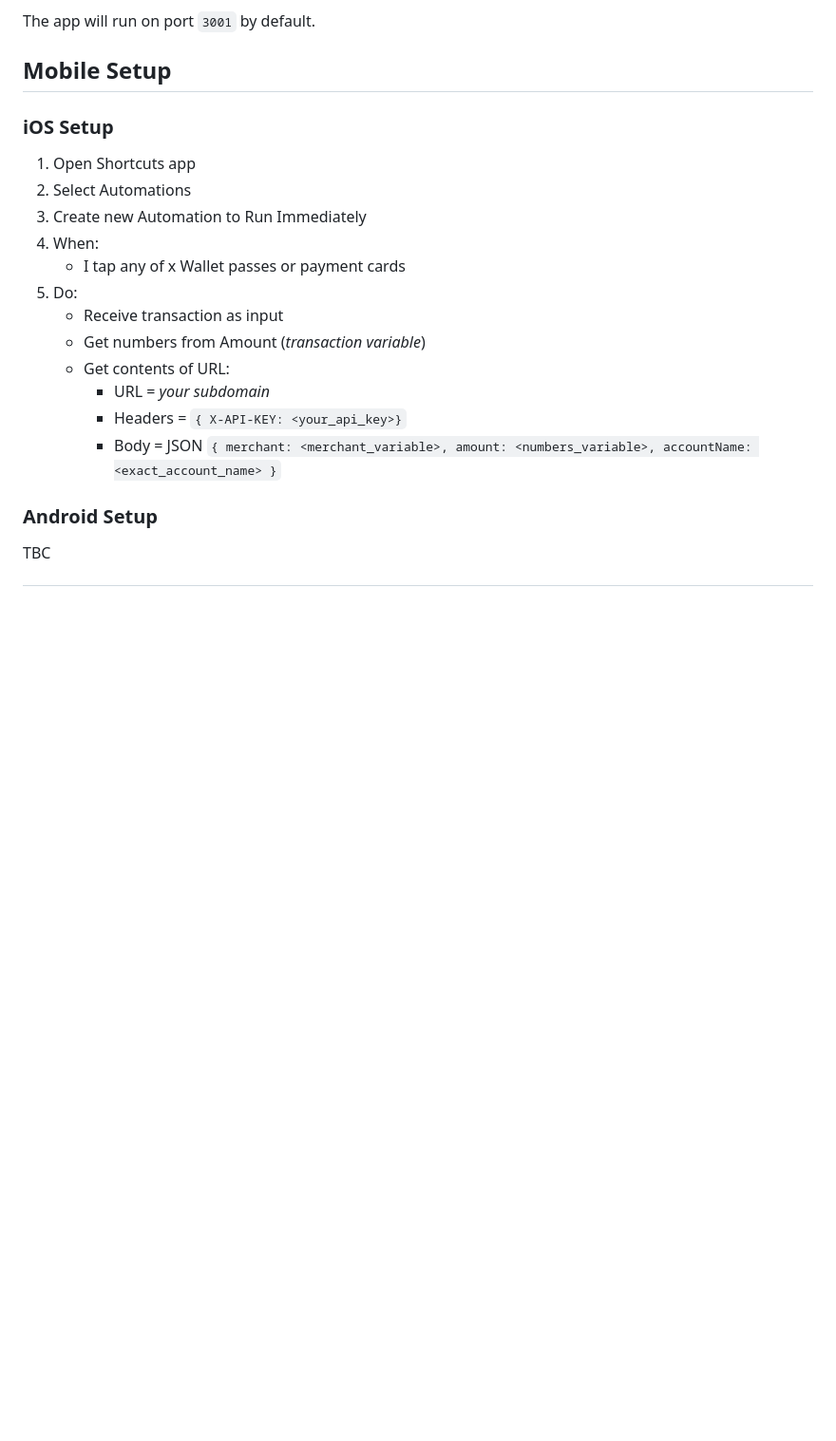
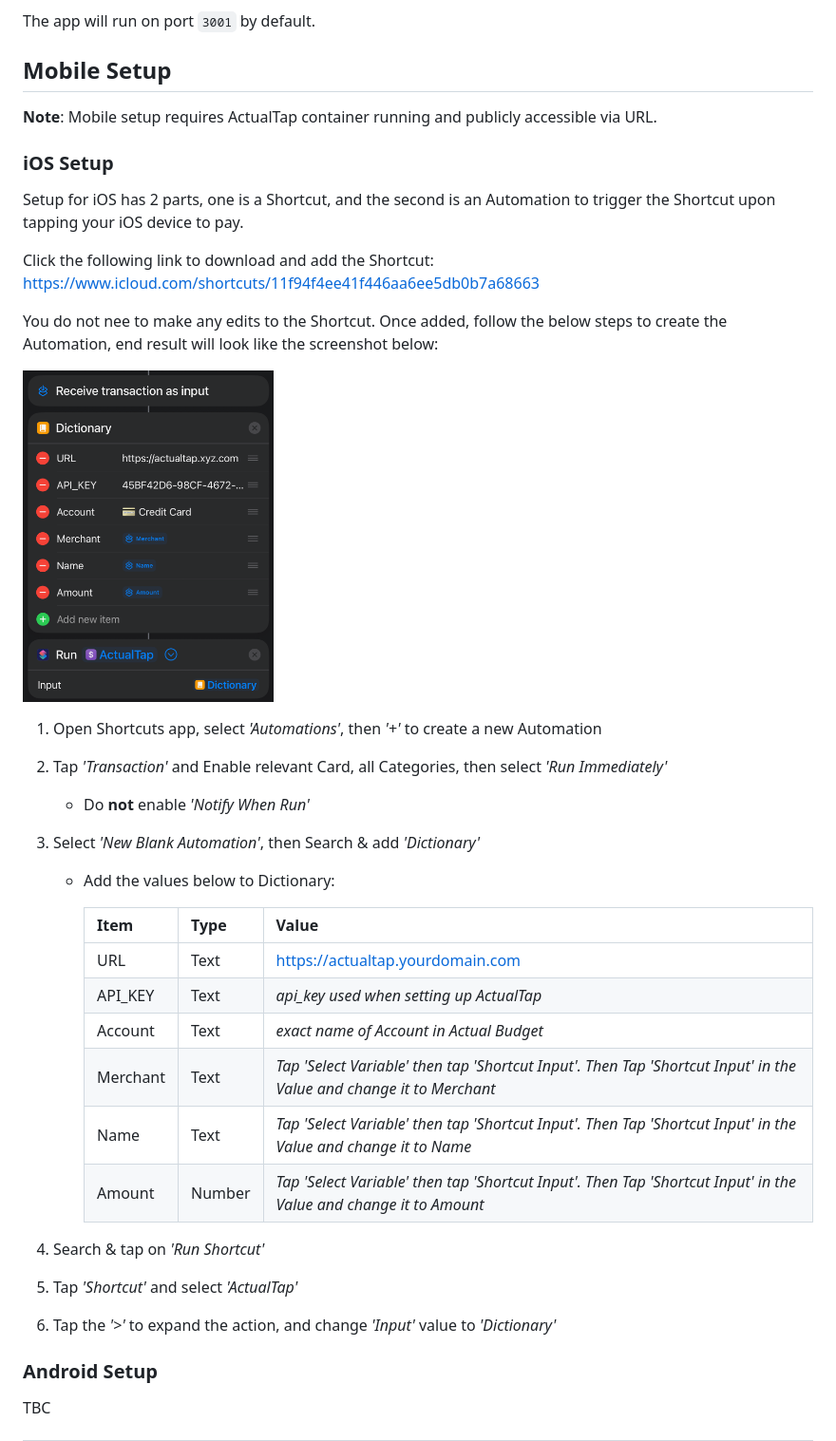
Before and after one commit to MattFaz/actualtap, a Markdown page: README.md, the part around the change. Shown at 95% size. Drawn GitHub-style; pictures changed too: images/automation.png (added); blank space fills up the shorter version.

Commit message:
shortcut info

```diff
--- a/README.md
+++ b/README.md
@@ -106,20 +106,36 @@ The app will run on port `3001` by default.
 
 ## Mobile Setup
 
+**Note**: Mobile setup requires ActualTap container running and publicly accessible via URL.
+
 ### iOS Setup
 
-1. Open Shortcuts app
-2. Select Automations
-3. Create new Automation to Run Immediately
-4. When:
-    - I tap any of x Wallet passes or payment cards
-5. Do:
-    - Receive transaction as input
-    - Get numbers from Amount (_transaction variable_)
-    - Get contents of URL:
-        - URL = _your subdomain_
-        - Headers = `{ X-API-KEY: <your_api_key>}`
-        - Body = JSON `{ merchant: <merchant_variable>, amount: <numbers_variable>, accountName: <exact_account_name> }`
+Setup for iOS has 2 parts, one is a Shortcut, and the second is an Automation to trigger the Shortcut upon tapping your iOS device to pay.
+
+Click the following link to download and add the Shortcut: https://www.icloud.com/shortcuts/11f94f4ee41f446aa6ee5db0b7a68663
+
+You do not nee to make any edits to the Shortcut. Once added, follow the below steps to create the Automation, end result will look like the screenshot below:
+
+<img src="images/automation.png" height="350">
+
+1. Open Shortcuts app, select *'Automations'*, then *'+'* to create a new Automation
+2. Tap *'Transaction'* and Enable relevant Card, all Categories, then select *'Run Immediately'*
+    - Do **not** enable *'Notify When Run'*
+3. Select *'New Blank Automation'*, then Search & add *'Dictionary'*
+    - Add the values below to Dictionary:
+
+      | Item | Type | Value |
+      | - | - | - |
+      | URL |Text|https://actualtap.yourdomain.com|
+      | API_KEY |Text|*api_key used when setting up ActualTap*|
+      | Account | Text | *exact name of Account in Actual Budget* |
+      | Merchant | Text | *Tap 'Select Variable' then tap 'Shortcut Input'. Then Tap 'Shortcut Input' in the Value and change it to Merchant* |
+      | Name | Text | *Tap 'Select Variable' then tap 'Shortcut Input'. Then Tap 'Shortcut Input' in the Value and change it to Name* |
+      | Amount | Number |  *Tap 'Select Variable' then tap 'Shortcut Input'. Then Tap 'Shortcut Input' in the Value and change it to Amount* |
+
+4. Search & tap on *'Run Shortcut'*
+5. Tap *'Shortcut'* and select *'ActualTap'*
+6. Tap the *'>'* to expand the action, and change *'Input'* value to *'Dictionary'*
 
 ### Android Setup
 
```
